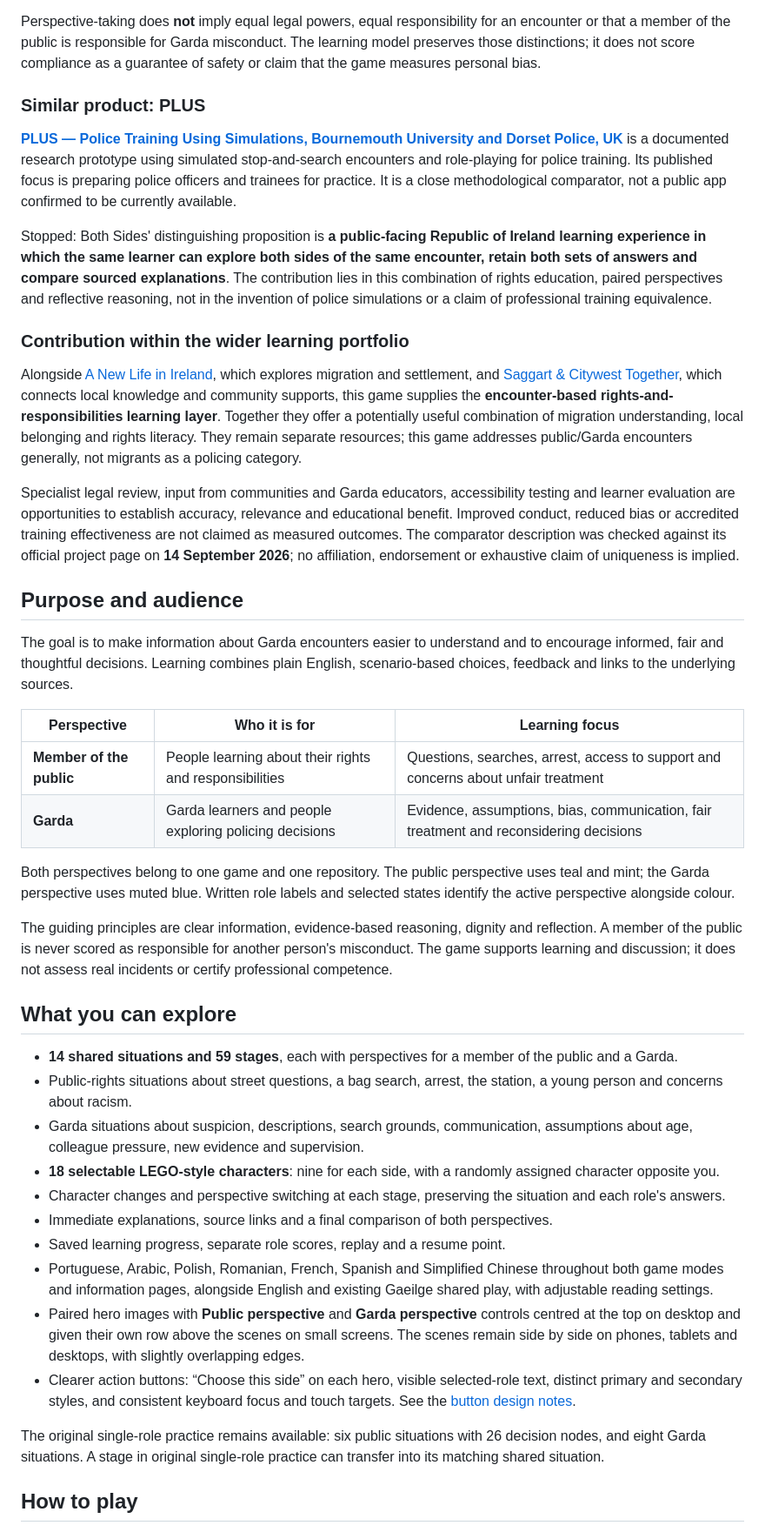
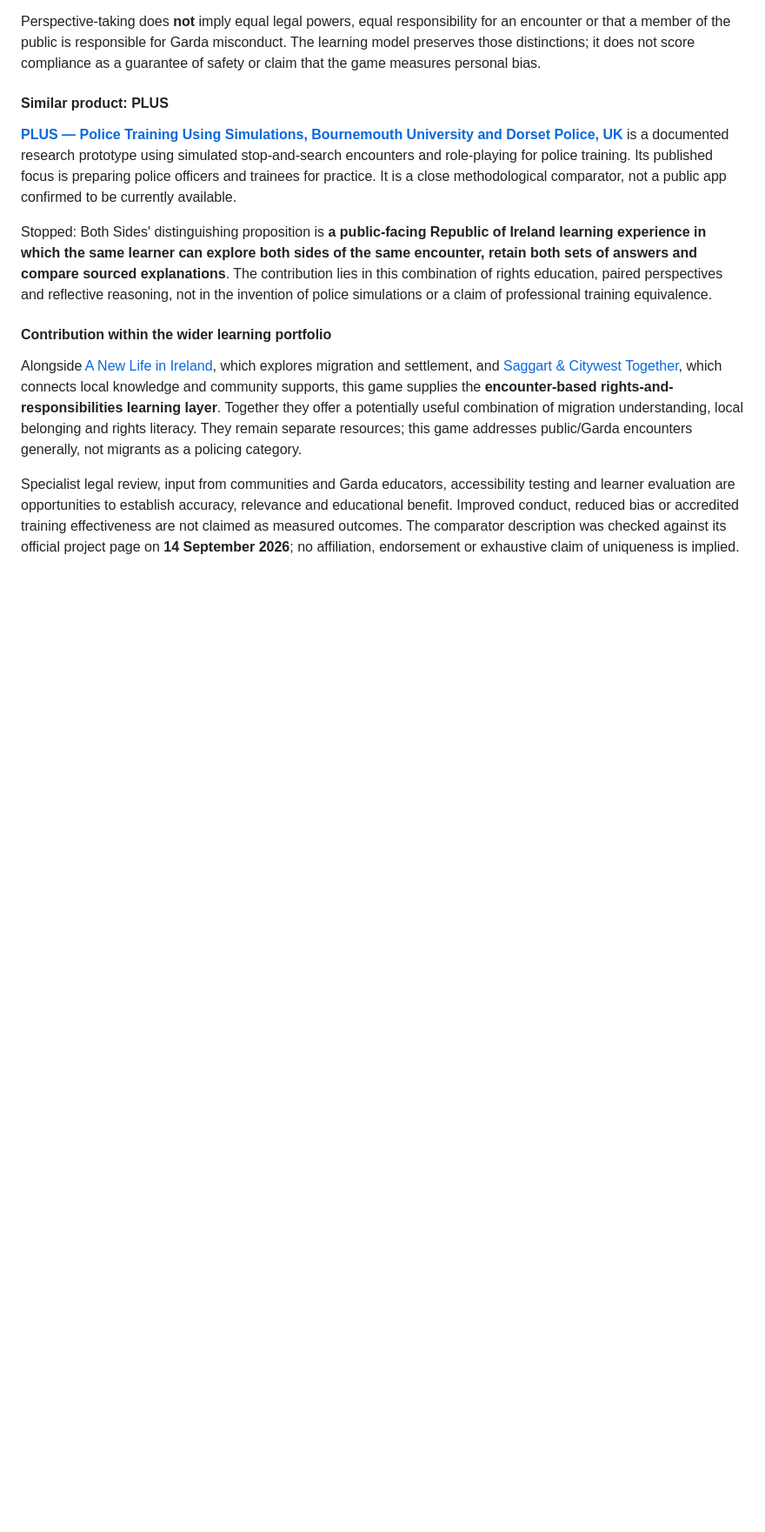
Before and after one commit to SamOBrienOlinger/stopped-both-sides, a Markdown page: README.md, the part around one of its changes. Shown at 87% size. GitHub-like rendering; folded sections open; blank space fills up the shorter version.

```diff
--- a/README.md
+++ b/README.md
@@ -31,45 +200,15 @@ The strongest proposition is the **combination of public-rights education and re
 
 Perspective-taking does **not** imply equal legal powers, equal responsibility for an encounter or that a member of the public is responsible for Garda misconduct. The learning model preserves those distinctions; it does not score compliance as a guarantee of safety or claim that the game measures personal bias.
 
-### Similar product: PLUS
+#### Similar product: PLUS
 
 [**PLUS — Police Training Using Simulations, Bournemouth University and Dorset Police, UK**](https://www.bournemouth.ac.uk/research/projects/plus-project-serious-games-police-training) is a documented research prototype using simulated stop-and-search encounters and role-playing for police training. Its published focus is preparing police officers and trainees for practice. It is a close methodological comparator, not a public app confirmed to be currently available.
 
 Stopped: Both Sides' distinguishing proposition is **a public-facing Republic of Ireland learning experience in which the same learner can explore both sides of the same encounter, retain both sets of answers and compare sourced explanations**. The contribution lies in this combination of rights education, paired perspectives and reflective reasoning, not in the invention of police simulations or a claim of professional training equivalence.
 
-### Contribution within the wider learning portfolio
+#### Contribution within the wider learning portfolio
 
 Alongside [A New Life in Ireland](https://samobrienolinger.github.io/My-New-Life-in-Ireland/), which explores migration and settlement, and [Saggart & Citywest Together](https://samobrienolinger.github.io/saggart-and-citywest-together/), which connects local knowledge and community supports, this game supplies the **encounter-based rights-and-responsibilities learning layer**. Together they offer a potentially useful combination of migration understanding, local belonging and rights literacy. They remain separate resources; this game addresses public/Garda encounters generally, not migrants as a policing category.
 
 Specialist legal review, input from communities and Garda educators, accessibility testing and learner evaluation are opportunities to establish accuracy, relevance and educational benefit. Improved conduct, reduced bias or accredited training effectiveness are not claimed as measured outcomes. The comparator description was checked against its official project page on **14 September 2026**; no affiliation, endorsement or exhaustive claim of uniqueness is implied.
 
-## Purpose and audience
-
-The goal is to make information about Garda encounters easier to understand and to encourage informed, fair and thoughtful decisions. Learning combines plain English, scenario-based choices, feedback and links to the underlying sources.
-
-| Perspective | Who it is for | Learning focus |
-| --- | --- | --- |
-| **Member of the public** | People learning about their rights and responsibilities | Questions, searches, arrest, access to support and concerns about unfair treatment |
-| **Garda** | Garda learners and people exploring policing decisions | Evidence, assumptions, bias, communication, fair treatment and reconsidering decisions |
-
-Both perspectives belong to one game and one repository. The public perspective uses teal and mint; the Garda perspective uses muted blue. Written role labels and selected states identify the active perspective alongside colour.
-
-The guiding principles are clear information, evidence-based reasoning, dignity and reflection. A member of the public is never scored as responsible for another person's misconduct. The game supports learning and discussion; it does not assess real incidents or certify professional competence.
-
-## What you can explore
-
-- **14 shared situations and 59 stages**, each with perspectives for a member of the public and a Garda.
-- Public-rights situations about street questions, a bag search, arrest, the station, a young person and concerns about racism.
-- Garda situations about suspicion, descriptions, search grounds, communication, assumptions about age, colleague pressure, new evidence and supervision.
-- **18 selectable LEGO-style characters**: nine for each side, with a randomly assigned character opposite you.
-- Character changes and perspective switching at each stage, preserving the situation and each role's answers.
-- Immediate explanations, source links and a final comparison of both perspectives.
-- Saved learning progress, separate role scores, replay and a resume point.
-- Portuguese, Arabic, Polish, Romanian, French, Spanish and Simplified Chinese throughout both game modes and information pages, alongside English and existing Gaeilge shared play, with adjustable reading settings.
-- Paired hero images with **Public perspective** and **Garda perspective** controls centred at the top on desktop and given their own row above the scenes on small screens. The scenes remain side by side on phones, tablets and desktops, with slightly overlapping edges.
-- Clearer action buttons: “Choose this side” on each hero, visible selected-role text, distinct primary and secondary styles, and consistent keyboard focus and touch targets. See the [button design notes](docs/button-design.md).
-
-The original single-role practice remains available: six public situations with 26 decision nodes, and eight Garda situations. A stage in original single-role practice can transfer into its matching shared situation.
-
-## How to play
-
```
Also changed, not shown: other parts of README.md (+239 -125 lines).
